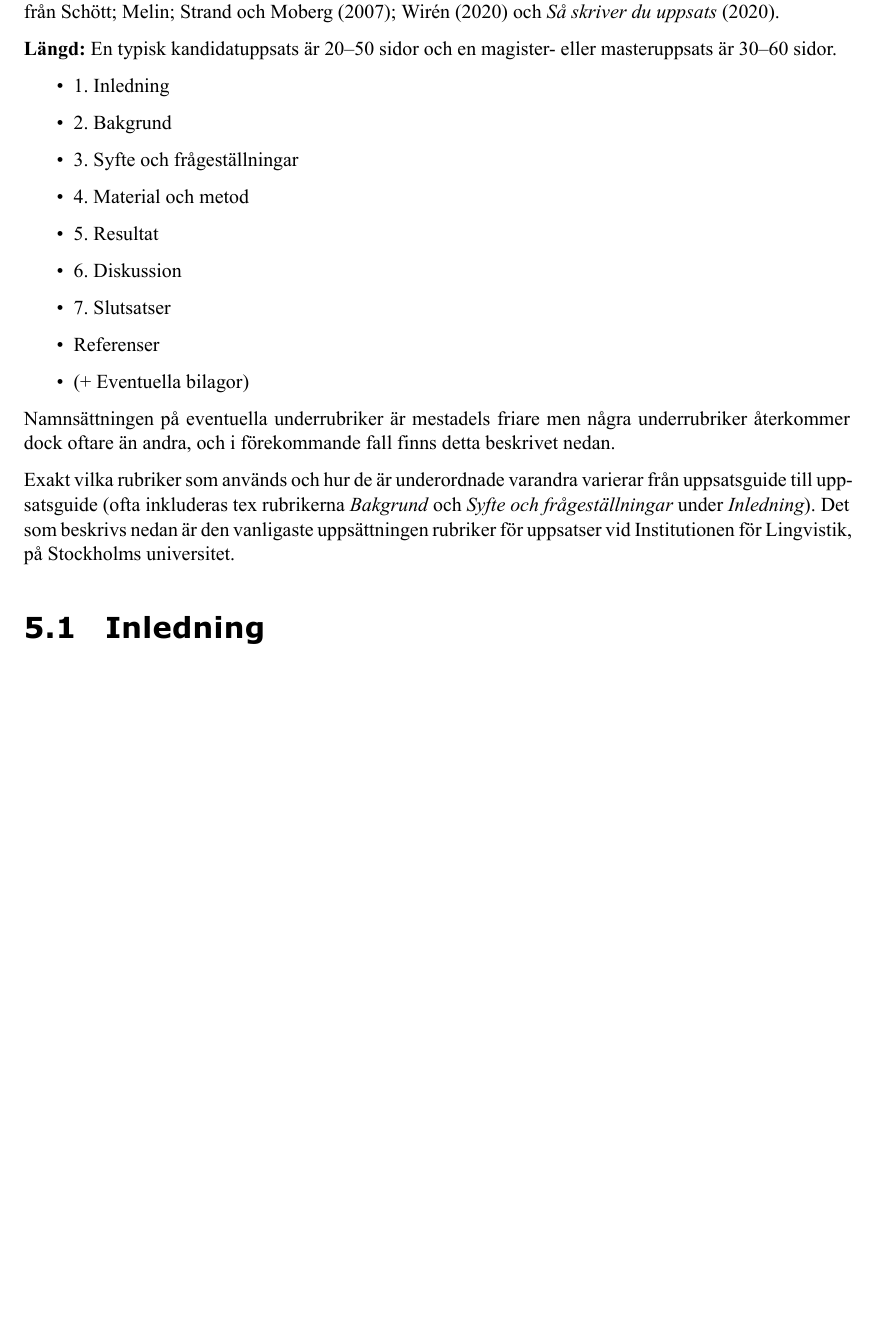
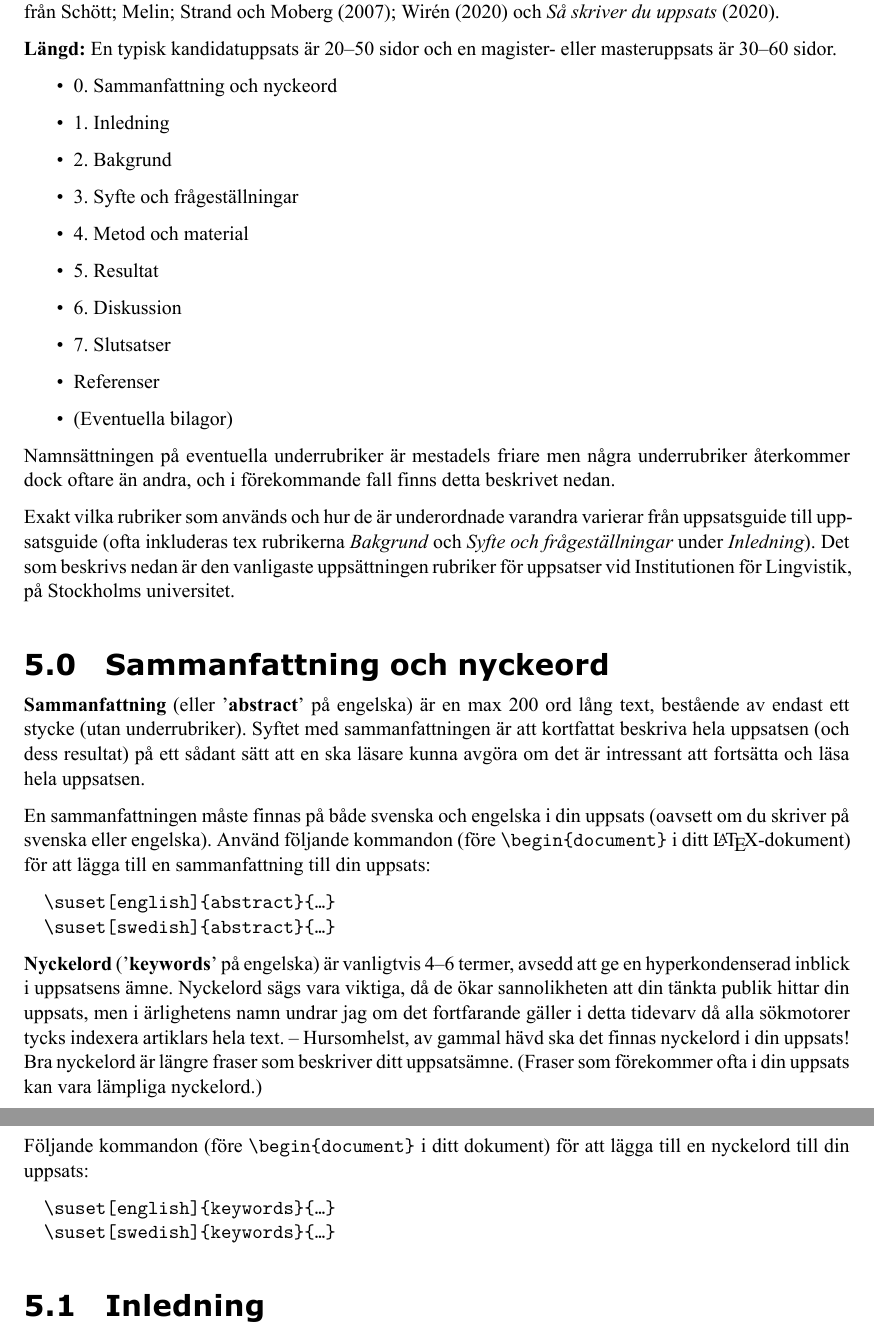
Before and after one commit to zrajm/su-thesis, a LaTeX thesis (su-thesis.tex, which reads su-thesis-5-uppsatsstruktur.tex): part of page 15 of 19 before the commit and two parts of pages 15 and 16 of 19 after it, the two joined at a grey line, cut so that both start at the same text, the shorter picture padded with empty space. The pictures show the PDF file su-thesis.pdf that the author committed with the source.

Commit message:
Added instructions for 'abstract' in user guide

```diff
--- a/su-thesis-5-uppsatsstruktur.tex
+++ b/su-thesis-5-uppsatsstruktur.tex
@@ -12,6 +12,7 @@ jämförelser mellan olika kandidatuppsatser, delvis på information från
 eller masteruppsats är 30--60 sidor.
 
 \begin{itemize}
+\item0. \nameref{rubrik.sammanfattning}
 \item1. \nameref{rubrik.inledning}
 \item2. \nameref{rubrik.bakgrund}
 \item3. \nameref{rubrik.syfte}
@@ -33,6 +34,44 @@ från uppsatsguide till uppsatsguide (ofta inkluderas tex rubrikerna
 \emph{\nameref{rubrik.inledning}}). Det som beskrivs nedan är den vanligaste
 uppsättningen rubriker för uppsatser vid Institutionen för Lingvistik, på
 Stockholms universitet.
+
+
+\setcounter{subsection}{-1}% start subsection numbering from zero.
+\subsection{Sammanfattning och nyckeord}
+\label{rubrik.sammanfattning}
+
+\textbf{Sammanfattning} (eller '\textbf{abstract}' på engelska) är en max 200
+ord lång text, bestående av endast ett stycke (utan underrubriker). Syftet med
+sammanfattningen är att kortfattat beskriva hela uppsatsen (och dess resultat)
+på ett sådant sätt att en ska läsare kunna avgöra om det är intressant att
+fortsätta och läsa hela uppsatsen.
+
+En sammanfattningen måste finnas på både svenska och engelska i din uppsats
+(oavsett om du skriver på svenska eller engelska). Använd följande kommandon
+(före \texcommand[document]{begin} i ditt \LaTeX-dokument) för att lägga till
+en sammanfattning till din uppsats:
+
+\begin{verbatim}
+\suset[english]{abstract}{…}
+\suset[swedish]{abstract}{…}
+\end{verbatim}
+
+\textbf{Nyckelord} ('\textbf{keywords}' på engelska) är vanligtvis 4--6 termer,
+avsedd att ge en hyperkondenserad inblick i uppsatsens ämne. Nyckelord sägs
+vara viktiga, då de ökar sannolikheten att din tänkta publik hittar din
+uppsats, men i ärlighetens namn undrar jag om det fortfarande gäller i detta
+tidevarv då alla sökmotorer tycks indexera artiklars hela text. -- Hursomhelst,
+av gammal hävd ska det finnas nyckelord i din uppsats! Bra nyckelord är längre
+fraser som beskriver ditt uppsatsämne. (Fraser som förekommer ofta i din
+uppsats kan vara lämpliga nyckelord.)
+
+Följande kommandon (före \texcommand[document]{begin} i ditt dokument) för att
+lägga till en nyckelord till din uppsats:
+
+\begin{verbatim}
+\suset[english]{keywords}{…}
+\suset[swedish]{keywords}{…}
+\end{verbatim}
 
 
 \subsection{Inledning}
```
Also changed, not shown: su-thesis.pdf, su-thesis-5-uppsatsstruktur.tex (2 more changed lines).
